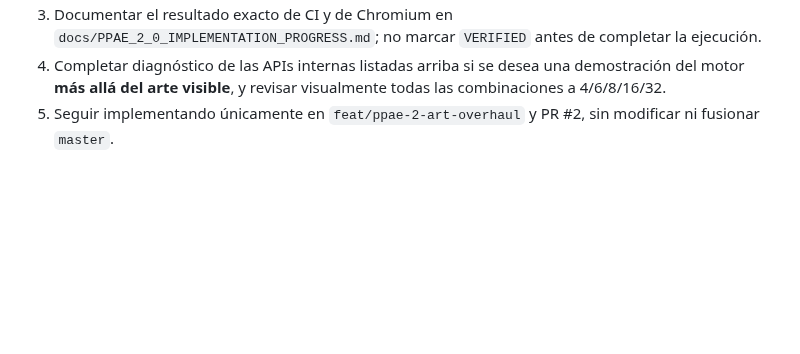
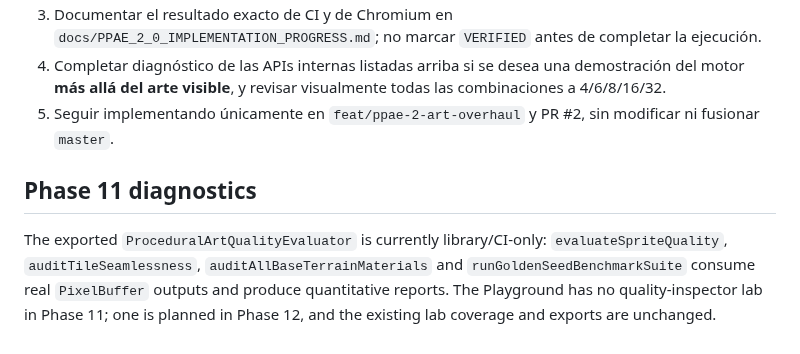
Before and after one commit to Mairon31/ppae-engine, a Markdown page: docs/PLAYGROUND_COVERAGE_MATRIX.md, the part around the change. Rendered like a GitHub page; blank space fills up the shorter version.

```diff
--- a/docs/PLAYGROUND_COVERAGE_MATRIX.md
+++ b/docs/PLAYGROUND_COVERAGE_MATRIX.md
@@ -75,3 +75,8 @@ Estas capacidades están presentes en la biblioteca y no deben anunciarse como v
 3. Documentar el resultado exacto de CI y de Chromium en `docs/PPAE_2_0_IMPLEMENTATION_PROGRESS.md`; no marcar `VERIFIED` antes de completar la ejecución.
 4. Completar diagnóstico de las APIs internas listadas arriba si se desea una demostración del motor **más allá del arte visible**, y revisar visualmente todas las combinaciones a 4/6/8/16/32.
 5. Seguir implementando únicamente en `feat/ppae-2-art-overhaul` y PR #2, sin modificar ni fusionar `master`.
+
+
+## Phase 11 diagnostics
+
+The exported `ProceduralArtQualityEvaluator` is currently library/CI-only: `evaluateSpriteQuality`, `auditTileSeamlessness`, `auditAllBaseTerrainMaterials` and `runGoldenSeedBenchmarkSuite` consume real `PixelBuffer` outputs and produce quantitative reports. The Playground has no quality-inspector lab in Phase 11; one is planned in Phase 12, and the existing lab coverage and exports are unchanged.
```
Also changed, not shown: docs/PPAE_2_0_IMPLEMENTATION_PROGRESS.md (+13 -1 lines), docs/QUALITY_EVALUATOR.md (+1 -1 lines).
